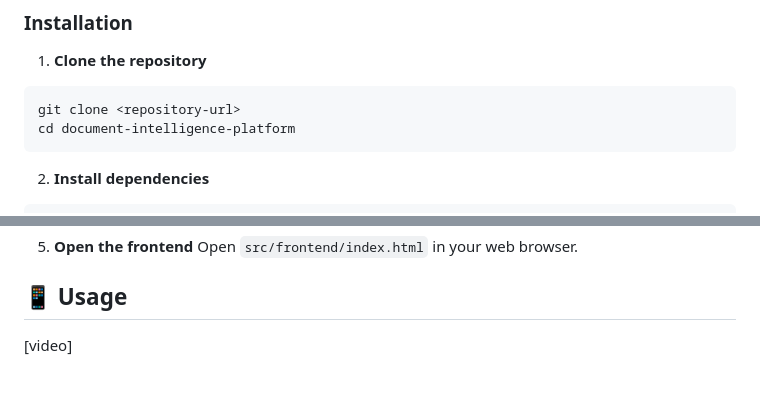
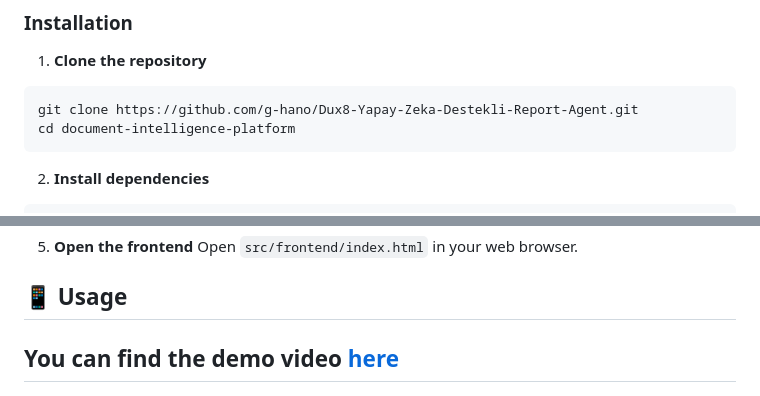
Before and after one commit to g-hano/Dux8-Yapay-Zeka-Destekli-Report-Agent, a Markdown page: README.md, 2 parts joined by grey strips. Drawn GitHub-style.

````diff
--- a/README.md
+++ b/README.md
@@ -77,7 +77,7 @@ src/
 
 1. **Clone the repository**
 ```bash
-git clone <repository-url>
+git clone https://github.com/g-hano/Dux8-Yapay-Zeka-Destekli-Report-Agent.git
 cd document-intelligence-platform
 ```
 
@@ -104,7 +104,8 @@ Open `src/frontend/index.html` in your web browser.
 
 ## 📱 Usage
 
-[video]
+You can find the demo video [here](assets/demo.mp4)
+---
 
 ![main.png](assets/main.png)
 
````
